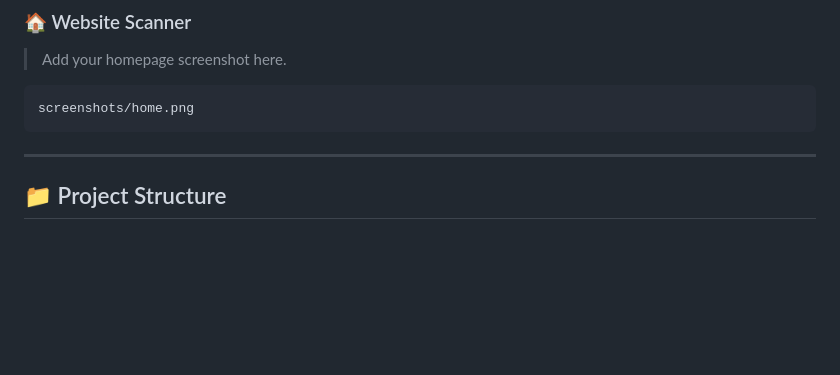
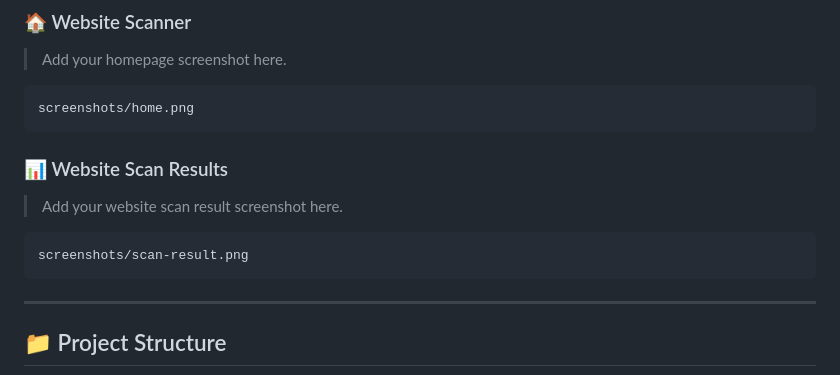
Before and after one commit to ExploitSphere/WebsiteScanner, a Markdown page: README.md, the part around the change. Drawn GitHub-style; blank space fills up the shorter version.

Commit message:
Add screenshots to README

````diff
--- a/README.md
+++ b/README.md
@@ -77,6 +77,14 @@ A web-based website scanner built with **HTML, CSS, JavaScript, Python, and Flas
 
 ```text
 screenshots/home.png
+```
+
+### 📊 Website Scan Results
+
+> Add your website scan result screenshot here.
+
+```text
+screenshots/scan-result.png
 ```
 
 ---
````
